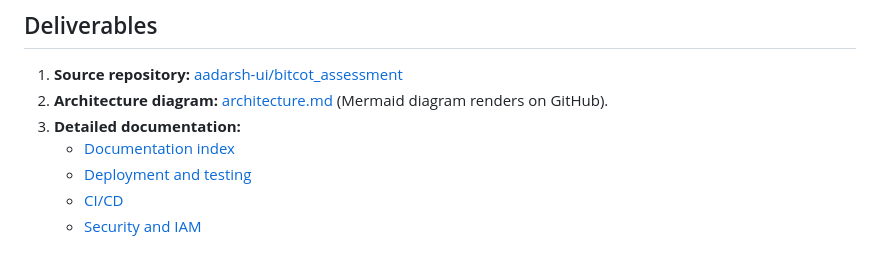
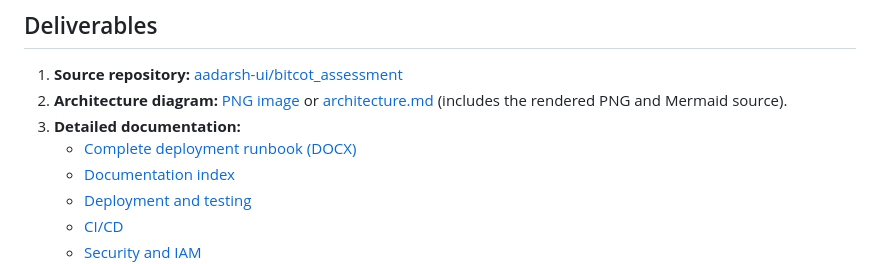
Before and after one commit to aadarsh-ui/bitcot_assessment, a Markdown page: docs/submission.md, the part around the change. GitHub-like rendering.

```diff
--- a/docs/submission.md
+++ b/docs/submission.md
@@ -3,8 +3,9 @@
 ## Deliverables
 
 1. **Source repository:** [aadarsh-ui/bitcot_assessment](https://github.com/aadarsh-ui/bitcot_assessment)
-2. **Architecture diagram:** [architecture.md](./architecture.md) (Mermaid diagram renders on GitHub).
+2. **Architecture diagram:** [PNG image](./architecture-diagram.png) or [architecture.md](./architecture.md) (includes the rendered PNG and Mermaid source).
 3. **Detailed documentation:**
+   - [Complete deployment runbook (DOCX)](./assessment-deployment-runbook.docx)
    - [Documentation index](./README.md)
    - [Deployment and testing](./deployment.md)
    - [CI/CD](./ci-cd.md)
```
Also changed, not shown: docs/README.md (+2 -1 lines), docs/architecture.md (+2 -0 lines), docs/architecture-diagram.png (added), 1 other file.
